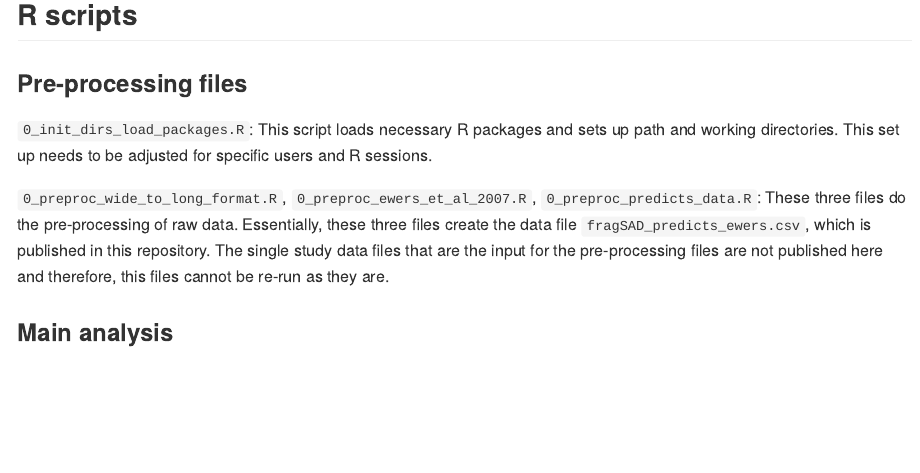
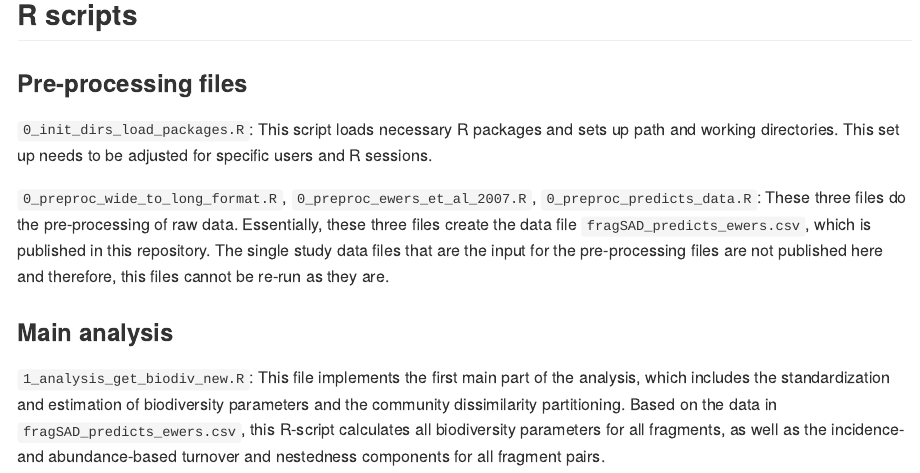
Before and after one commit to FelixMay/FragFrame_1, an R Markdown document (README.Rmd): the page in a window 1100 px wide, from 510 px down. The pictures show the output file README.md that the author committed with the source, drawn offline in the style of GitHub.

Commit message:
Update README

```diff
--- a/README.Rmd
+++ b/README.Rmd
@@ -44,3 +44,6 @@ The single study data files that are the input for the pre-processing files are
 be re-run as they are.
 
 ### Main analysis
+
+`1_analysis_get_biodiv_new.R`: This file implements the first main part of the analysis, which includes the standardization and estimation of biodiversity parameters and the community dissimilarity partitioning. Based on the data in `fragSAD_predicts_ewers.csv`, this R-script calculates
+all biodiversity parameters for all fragments, as well as the incidence- and abundance-based turnover and nestedness components for all fragment pairs.
```
Also changed, not shown: README.md.
